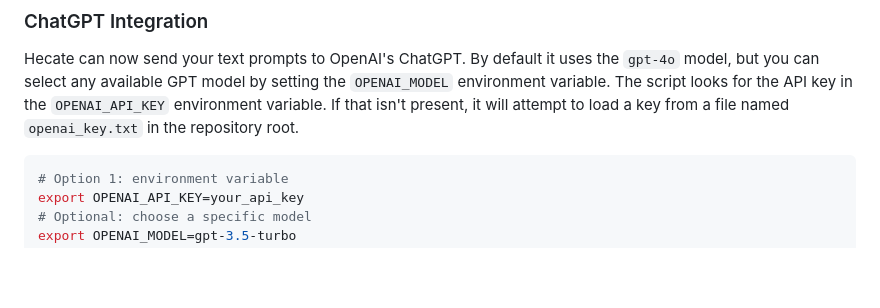
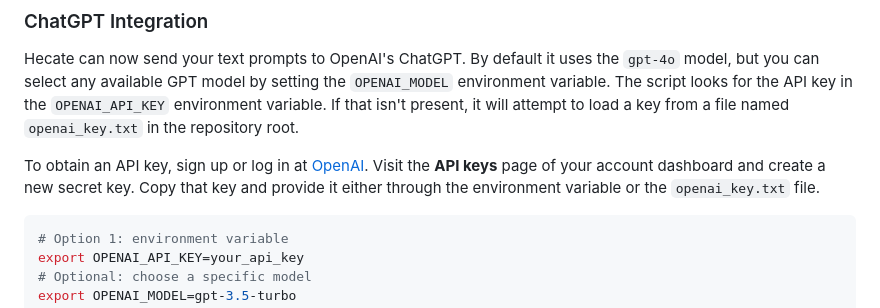
Before and after one commit to The-mandemOS-boys/MandemOS-Server--Hecate-, a Markdown page: README.md, the part around the change. Rendered like a GitHub page; blank space fills up the shorter version.

Commit message:
docs: document where to obtain OpenAI API key

````diff
--- a/README.md
+++ b/README.md
@@ -29,6 +29,11 @@ the `gpt-4o` model, but you can select any available GPT model by setting the
 for the API key in the `OPENAI_API_KEY` environment variable. If that isn't
 present, it will attempt to load a key from a file named `openai_key.txt` in the
 repository root.
+
+To obtain an API key, sign up or log in at [OpenAI](https://platform.openai.com).
+Visit the **API keys** page of your account dashboard and create a new secret
+key. Copy that key and provide it either through the environment variable or the
+`openai_key.txt` file.
 
 ```bash
 # Option 1: environment variable
````
